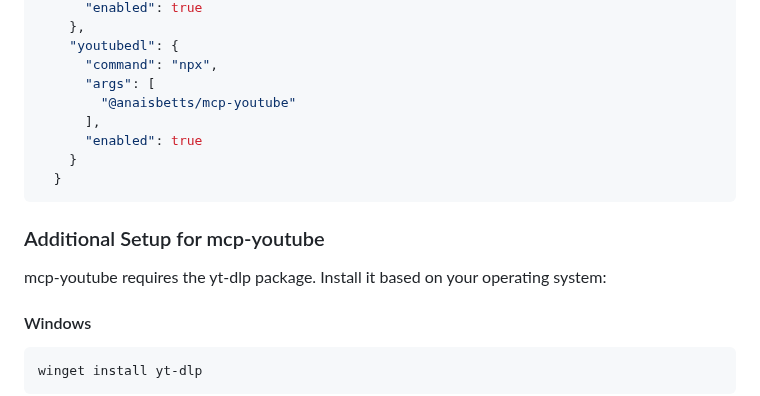
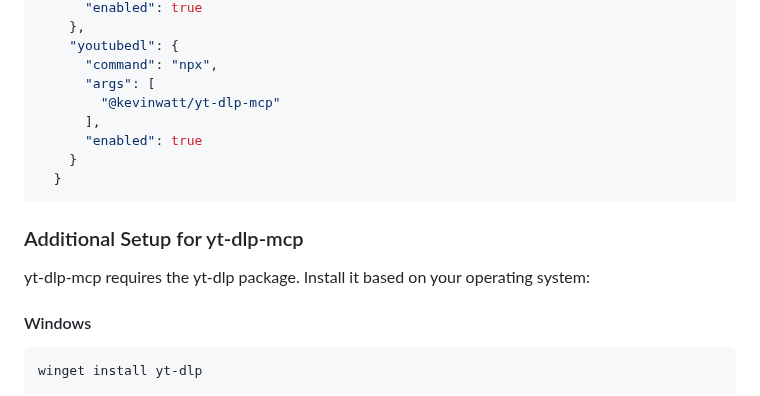
Before and after one commit to usathyan/Dive, a Markdown page: README.md, the part around the change. GitHub-like rendering.

Commit message:
change to yt-dlp-mcp

````diff
--- a/README.md
+++ b/README.md
@@ -76,16 +76,16 @@ Add this JSON configuration to your Dive MCP settings to enable both tools:
     "youtubedl": {
       "command": "npx",
       "args": [
-        "@anaisbetts/mcp-youtube"
+        "@kevinwatt/yt-dlp-mcp"
       ],
       "enabled": true
     }
   }
 ```
 
-### Additional Setup for mcp-youtube
+### Additional Setup for yt-dlp-mcp
 
-mcp-youtube requires the yt-dlp package. Install it based on your operating system:
+yt-dlp-mcp requires the yt-dlp package. Install it based on your operating system:
 
 #### Windows
 ```bash
````
